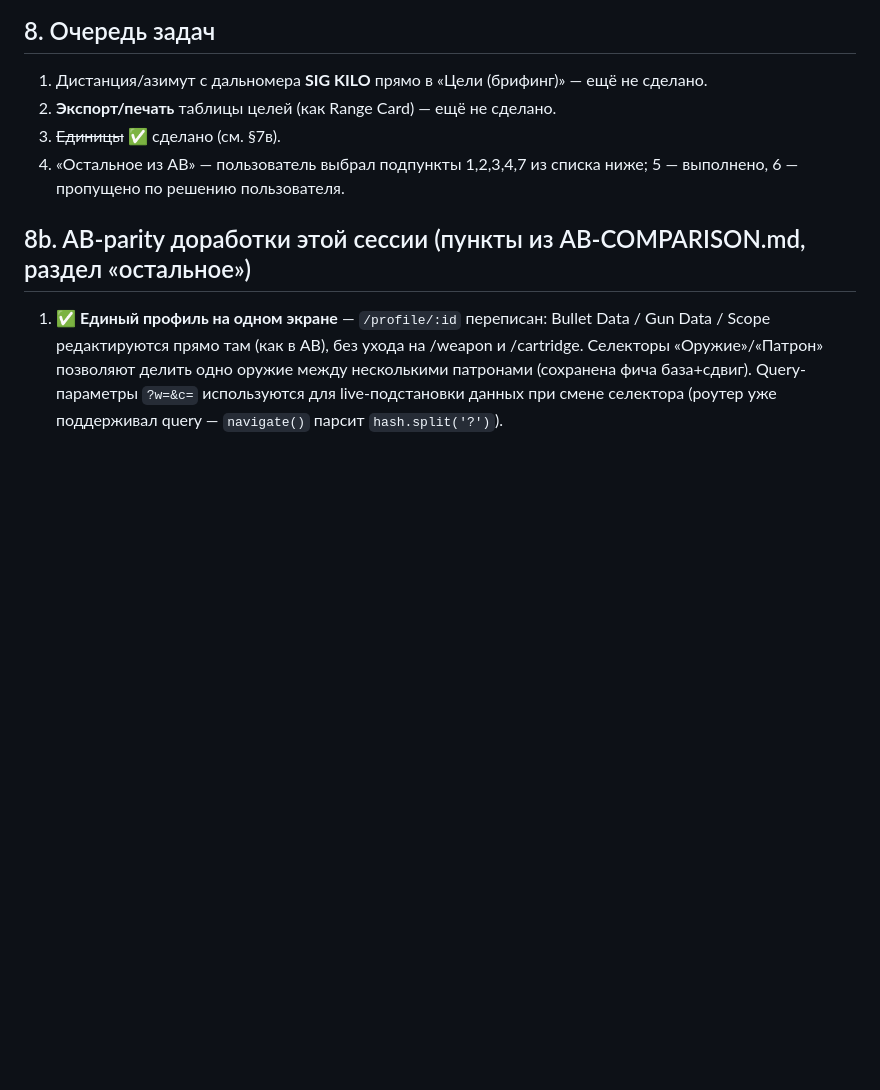
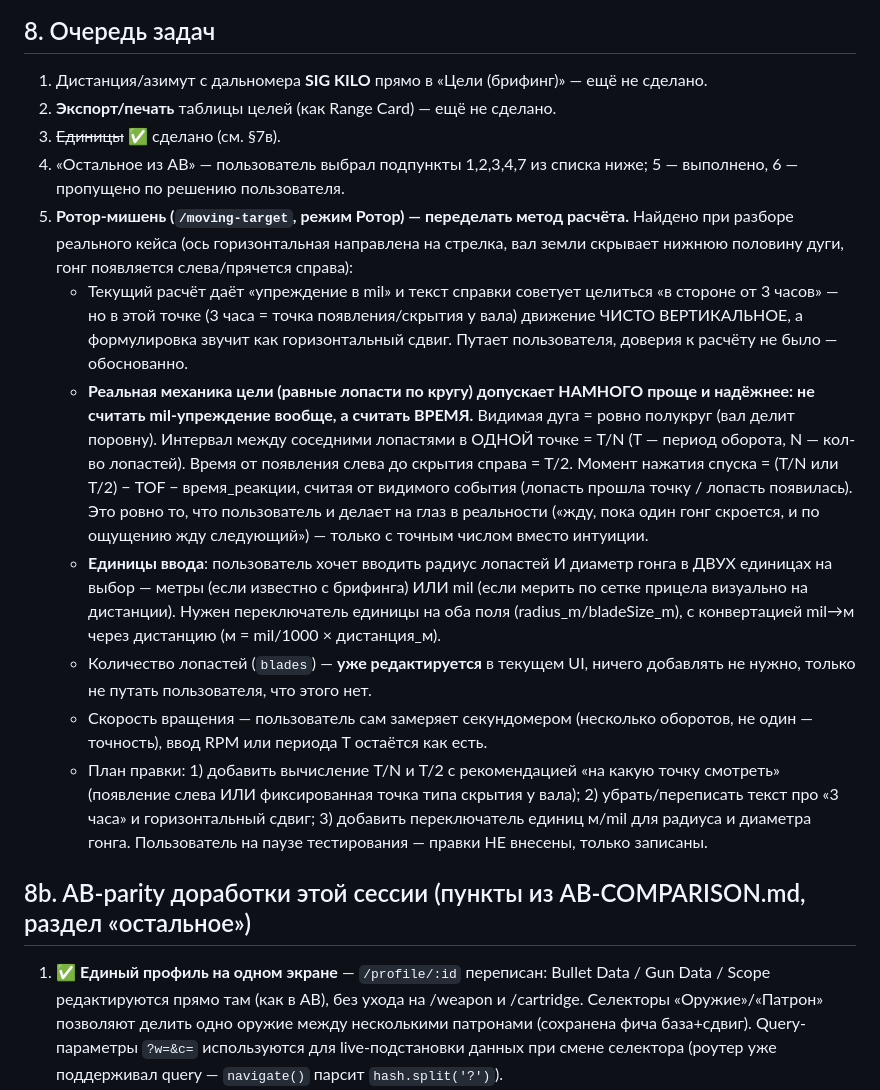
Before and after one commit to kulakoffd-gif/ballistic-calculator, a Markdown page: WORKLOG.md, the part around the change. Rendered like a GitHub page; blank space fills up the shorter version.

Commit message:
docs: WORKLOG — записан план переделки расчёта ротор-мишени (время вместо mil-упреждения) + требование единиц м/mil для радиуса и гонга

```diff
--- a/WORKLOG.md
+++ b/WORKLOG.md
@@ -182,6 +182,37 @@ GitHub Pages включён: Settings → Pages → Source = **GitHub Actions**
 3. ~~Единицы~~ ✅ сделано (см. §7в).
 4. «Остальное из AB» — пользователь выбрал подпункты 1,2,3,4,7 из списка ниже; 5 —
    выполнено, 6 — пропущено по решению пользователя.
+5. **Ротор-мишень (`/moving-target`, режим Ротор) — переделать метод расчёта.**
+   Найдено при разборе реального кейса (ось горизонтальная направлена на стрелка,
+   вал земли скрывает нижнюю половину дуги, гонг появляется слева/прячется справа):
+   - Текущий расчёт даёт «упреждение в mil» и текст справки советует целиться
+     «в стороне от 3 часов» — но в этой точке (3 часа = точка появления/скрытия
+     у вала) движение ЧИСТО ВЕРТИКАЛЬНОЕ, а формулировка звучит как горизонтальный
+     сдвиг. Путает пользователя, доверия к расчёту не было — обоснованно.
+   - **Реальная механика цели (равные лопасти по кругу) допускает НАМНОГО
+     проще и надёжнее: не считать mil-упреждение вообще, а считать ВРЕМЯ.**
+     Видимая дуга = ровно полукруг (вал делит поровну). Интервал между
+     соседними лопастями в ОДНОЙ точке = T/N (T — период оборота, N — кол-во
+     лопастей). Время от появления слева до скрытия справа = T/2.
+     Момент нажатия спуска = (T/N или T/2) − TOF − время_реакции, считая от
+     видимого события (лопасть прошла точку / лопасть появилась).
+     Это ровно то, что пользователь и делает на глаз в реальности («жду, пока
+     один гонг скроется, и по ощущению жду следующий») — только с точным
+     числом вместо интуиции.
+   - **Единицы ввода**: пользователь хочет вводить радиус лопастей И диаметр
+     гонга в ДВУХ единицах на выбор — метры (если известно с брифинга) ИЛИ
+     mil (если мерить по сетке прицела визуально на дистанции). Нужен
+     переключатель единицы на оба поля (radius_m/bladeSize_m), с конвертацией
+     mil→м через дистанцию (м = mil/1000 × дистанция_м).
+   - Количество лопастей (`blades`) — **уже редактируется** в текущем UI,
+     ничего добавлять не нужно, только не путать пользователя, что этого нет.
+   - Скорость вращения — пользователь сам замеряет секундомером (несколько
+     оборотов, не один — точность), ввод RPM или периода T остаётся как есть.
+   - План правки: 1) добавить вычисление T/N и T/2 с рекомендацией «на какую
+     точку смотреть» (появление слева ИЛИ фиксированная точка типа скрытия у
+     вала); 2) убрать/переписать текст про «3 часа» и горизонтальный сдвиг;
+     3) добавить переключатель единиц м/mil для радиуса и диаметра гонга.
+     Пользователь на паузе тестирования — правки НЕ внесены, только записаны.
 
 ## 8b. AB-parity доработки этой сессии (пункты из AB-COMPARISON.md, раздел «остальное»)
 1. ✅ **Единый профиль на одном экране** — `/profile/:id` переписан: Bullet Data /
```
